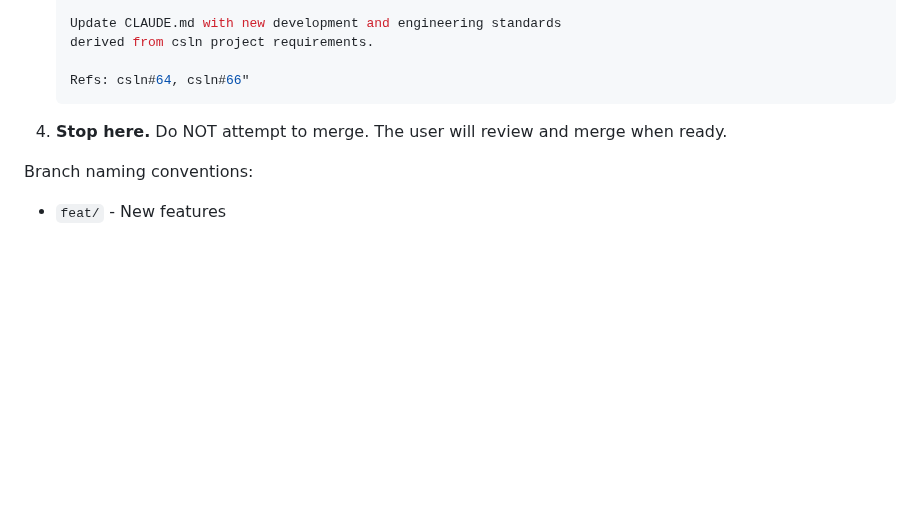
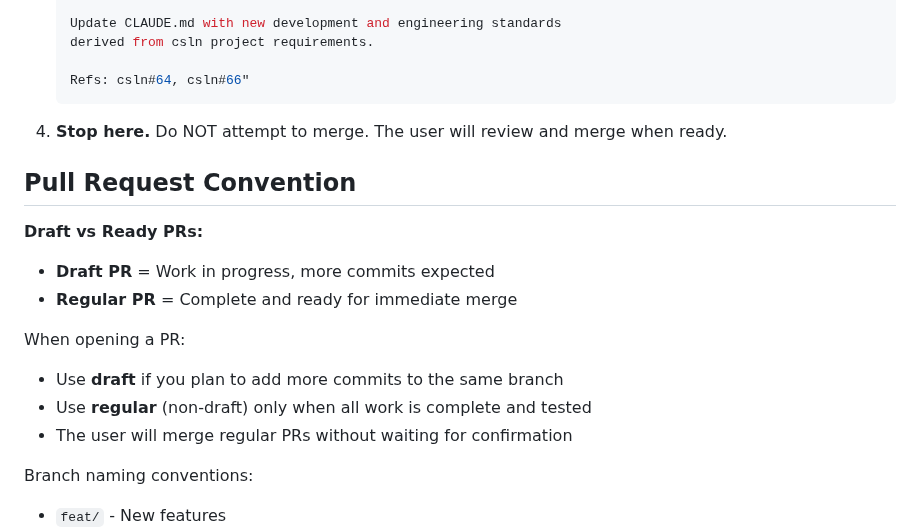
Before and after one commit to bdarcus/csl26, a Markdown page: CLAUDE.md, the part around the change. GitHub-like rendering; blank space fills up the shorter version.

Commit message:
docs: add pull request convention rule
Document the convention that draft PRs indicate work in progress
while regular PRs are ready for immediate merge. This clarifies
expectations and streamlines the review workflow.

Convention:
* Draft PR = more commits expected
* Regular PR = complete and ready to merge

```diff
--- a/CLAUDE.md
+++ b/CLAUDE.md
@@ -351,6 +351,17 @@ All changes must be made on feature branches. The user will handle merging via G
 
 4. **Stop here.** Do NOT attempt to merge. The user will review and merge when ready.
 
+## Pull Request Convention
+
+**Draft vs Ready PRs:**
+- **Draft PR** = Work in progress, more commits expected
+- **Regular PR** = Complete and ready for immediate merge
+
+When opening a PR:
+- Use **draft** if you plan to add more commits to the same branch
+- Use **regular** (non-draft) only when all work is complete and tested
+- The user will merge regular PRs without waiting for confirmation
+
 Branch naming conventions:
 - `feat/` - New features
 - `fix/` - Bug fixes
```
